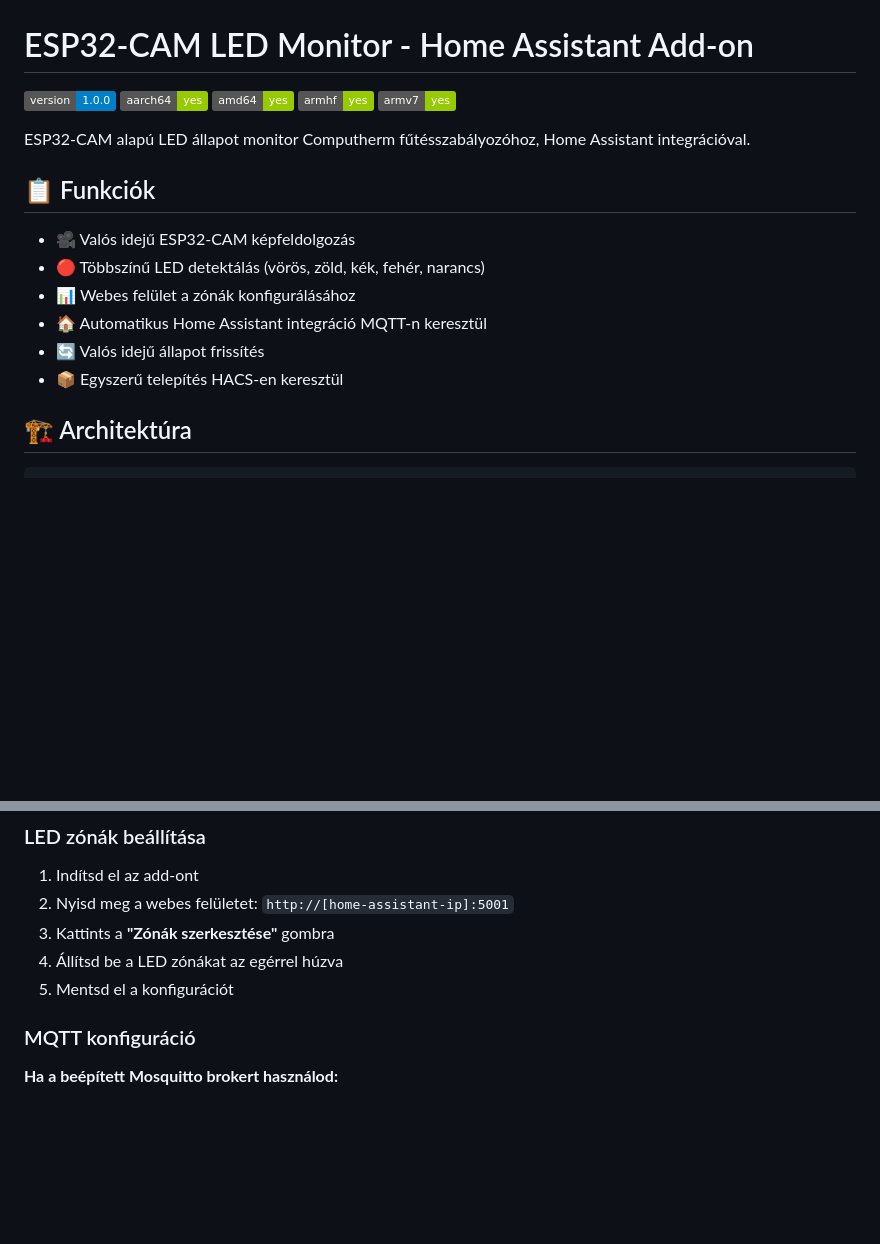
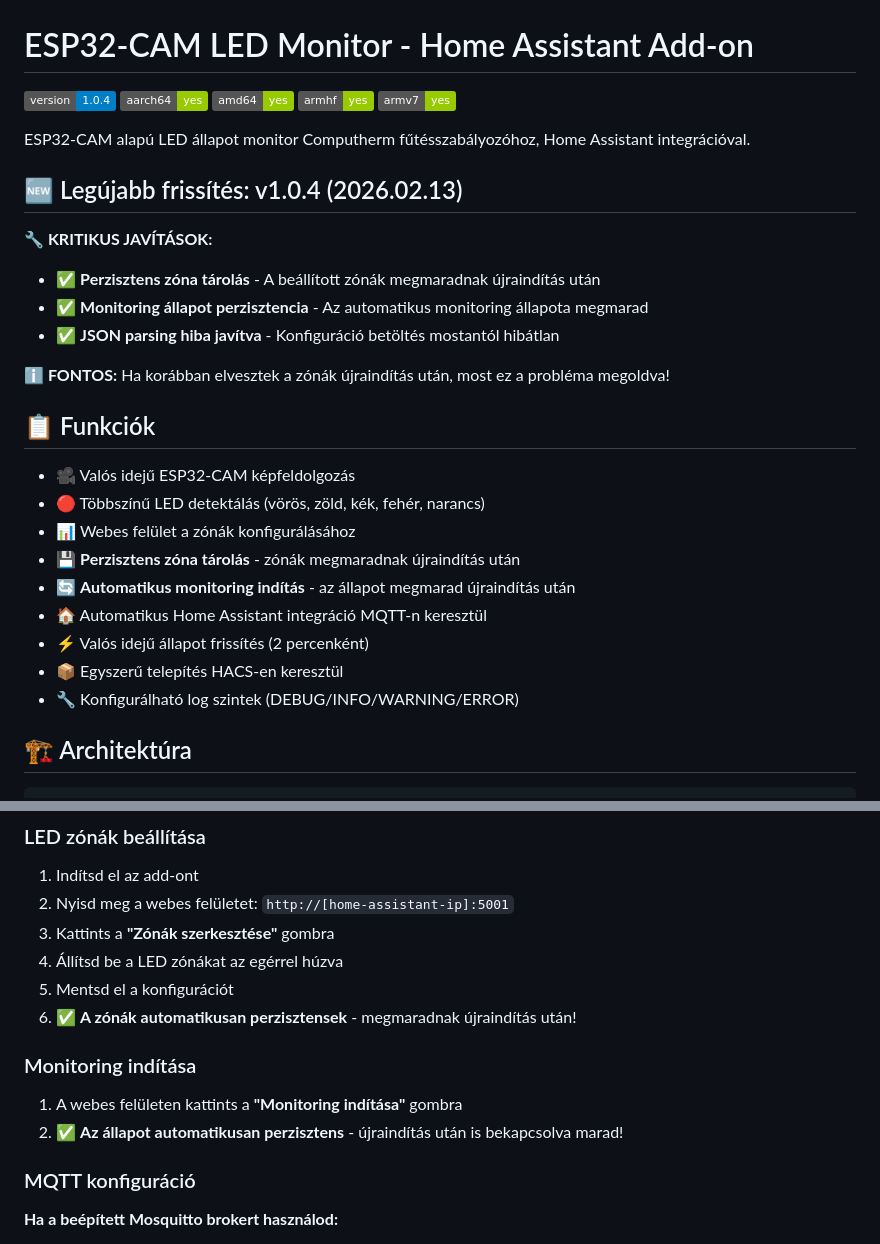
Before and after one commit to M3NT1/ESP32_Pince_Computherm_led_monitor_feldolgozo, a Markdown page: README.md, 2 parts joined by grey strips. GitHub-like rendering; badges without logos; blank space fills up the shorter version.

```diff
--- a/README.md
+++ b/README.md
@@ -1,6 +1,6 @@
 # ESP32-CAM LED Monitor - Home Assistant Add-on
 
-![Version](https://img.shields.io/badge/version-1.0.0-blue.svg)
+![Version](https://img.shields.io/badge/version-1.0.4-blue.svg)
 ![Supports aarch64 Architecture](https://img.shields.io/badge/aarch64-yes-green.svg)
 ![Supports amd64 Architecture](https://img.shields.io/badge/amd64-yes-green.svg)
 ![Supports armhf Architecture](https://img.shields.io/badge/armhf-yes-green.svg)
@@ -8,14 +8,26 @@
 
 ESP32-CAM alapú LED állapot monitor Computherm fűtésszabályozóhoz, Home Assistant integrációval.
 
+## 🆕 Legújabb frissítés: v1.0.4 (2026.02.13)
+
+**🔧 KRITIKUS JAVÍTÁSOK:**
+- ✅ **Perzisztens zóna tárolás** - A beállított zónák megmaradnak újraindítás után
+- ✅ **Monitoring állapot perzisztencia** - Az automatikus monitoring állapota megmarad
+- ✅ **JSON parsing hiba javítva** - Konfiguráció betöltés mostantól hibátlan
+
+**ℹ️ FONTOS:** Ha korábban elvesztek a zónák újraindítás után, most ez a probléma megoldva!
+
 ## 📋 Funkciók
 
 - 🎥 Valós idejű ESP32-CAM képfeldolgozás
 - 🔴 Többszínű LED detektálás (vörös, zöld, kék, fehér, narancs)
 - 📊 Webes felület a zónák konfigurálásához
+- 💾 **Perzisztens zóna tárolás** - zónák megmaradnak újraindítás után
+- 🔄 **Automatikus monitoring indítás** - az állapot megmarad újraindítás után
 - 🏠 Automatikus Home Assistant integráció MQTT-n keresztül
-- 🔄 Valós idejű állapot frissítés
+- ⚡ Valós idejű állapot frissítés (2 percenként)
 - 📦 Egyszerű telepítés HACS-en keresztül
+- 🔧 Konfigurálható log szintek (DEBUG/INFO/WARNING/ERROR)
 
 ## 🏗️ Architektúra
 
@@ -85,6 +97,12 @@ zones: []
 3. Kattints a **"Zónák szerkesztése"** gombra
 4. Állítsd be a LED zónákat az egérrel húzva
 5. Mentsd el a konfigurációt
+6. ✅ **A zónák automatikusan perzisztensek** - megmaradnak újraindítás után!
+
+### Monitoring indítása
+
+1. A webes felületen kattints a **"Monitoring indítása"** gombra
+2. ✅ **Az állapot automatikusan perzisztens** - újraindítás után is bekapcsolva marad!
 
 ### MQTT konfiguráció
 
```
Also changed, not shown: other parts of README.md (+34 -1 lines).
